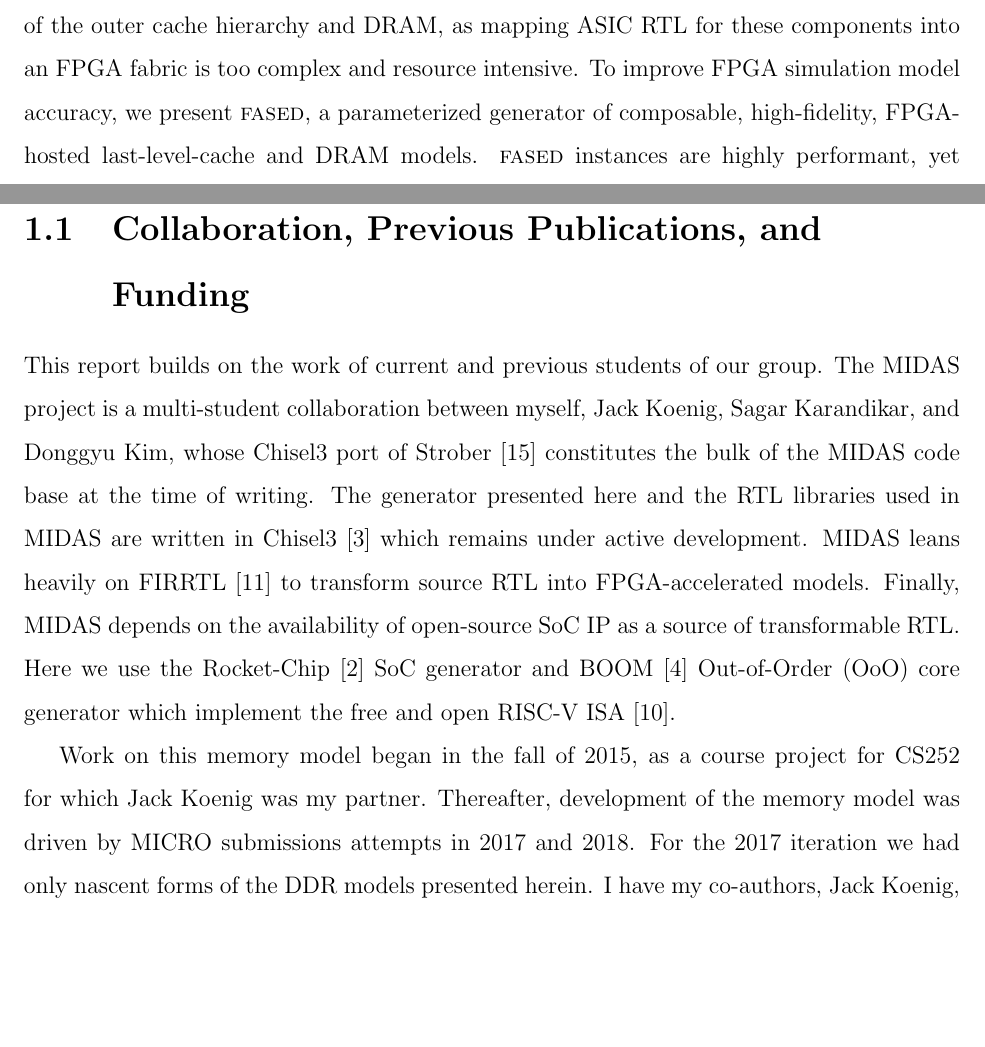
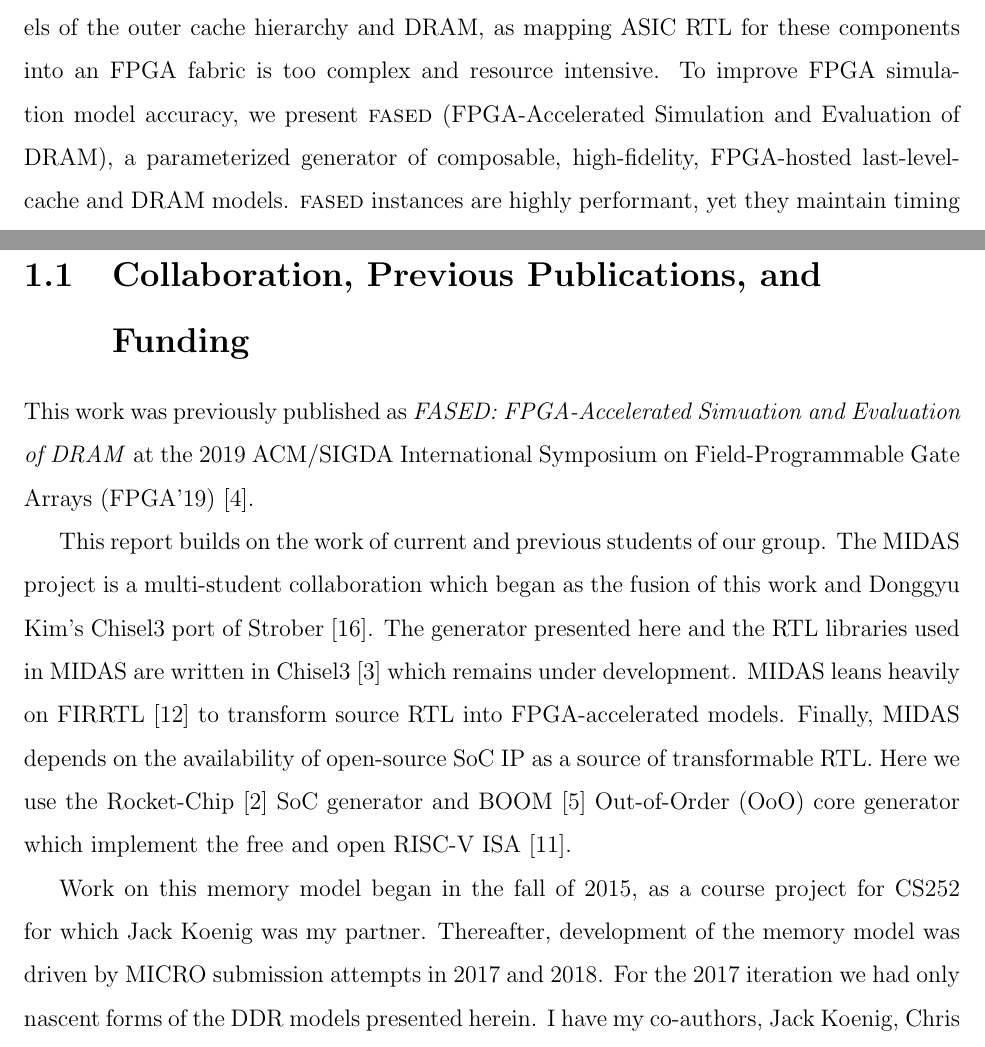
Before and after one commit to davidbiancolin/midas-mem-model-thesis, a LaTeX thesis (midas-mem-model-thesis.tex, which reads refs.bib, tex/abstract.tex, tex/introduction.tex): two parts of pages 8 and 11 of 49 before the commit and two parts of pages 8 and 12 of 51 after it, joined at a grey line, cut so that both start at the same text, the shorter picture padded with empty space. Compiled offline with pdfLaTeX.

Commit message:
Intro edits

```diff
--- a/refs.bib
+++ b/refs.bib
@@ -0,0 +1,6 @@
+@inproceedings{fased,
+ author = {Biancolin, David and Karandikar, Sagar and Kim, Donggyu and Koenig, Jack and Waterman, Andrew and Bachrach, Jonathan and Asanovi\'c, Krste},
+ title = {FASED: FPGA-Accelerated Simulation and Evaluation of DRAM},
+ booktitle = {The 2019 ACM/SIGDA International Symposium on Field-Programmable Gate Arrays (FPGA'19)},
+ series = {FPGA '19},
+ year = {2019},
--- a/tex/abstract.tex
+++ b/tex/abstract.tex
@@ -3,7 +3,7 @@
 the outer cache hierarchy and DRAM, as
 mapping ASIC RTL for these components into an FPGA fabric is too
 complex and resource intensive.  To improve FPGA simulation model
-accuracy, we present \PNAME, a
+accuracy, we present \PNAME~(FPGA-Accelerated Simulation and Evaluation of DRAM), a
 parameterized generator of composable, high-fidelity, FPGA-hosted
 last-level-cache and DRAM models. \PNAME instances are highly
 performant, yet they maintain timing faithfulness independently of the
--- a/tex/introduction.tex
+++ b/tex/introduction.tex
@@ -79,12 +79,15 @@
 
 \section{Collaboration, Previous Publications, and Funding}
 
+This work was previously published as \emph{FASED: FPGA-Accelerated Simuation
+and Evaluation of DRAM} at the 2019 ACM/SIGDA International
+Symposium on Field-Programmable Gate Arrays~(FPGA'19)~\cite{fased}.
+
 This report builds on the work of current and previous students of our group.
-The MIDAS project is a multi-student collaboration between myself, Jack Koenig,
-Sagar Karandikar, and Donggyu Kim, whose Chisel3 port of Strober~\cite{strober}
-constitutes the bulk of the MIDAS code base at the time of writing. The
+The MIDAS project is a multi-student collaboration which began as the fusion of
+this work and Donggyu Kim's Chisel3 port of Strober~\cite{strober}. The
 generator presented here and the RTL libraries used in MIDAS are written in
-Chisel3~\cite{Chisel} which remains under active development. MIDAS leans
+Chisel3~\cite{Chisel} which remains under development. MIDAS leans
 heavily on FIRRTL~\cite{firrtl} to transform source RTL into FPGA-accelerated
 models.  Finally, MIDAS depends on the availability of open-source SoC IP as a
 source of transformable RTL. Here we use the Rocket-Chip~\cite{rocketchip} SoC
@@ -93,6 +96,6 @@
 
 Work on this memory model began in the fall of 2015, as a course project for
 CS252 for which Jack Koenig was my partner. Thereafter, development of the
-memory model was driven by MICRO submissions attempts in 2017 and 2018. For the
+memory model was driven by MICRO submission attempts in 2017 and 2018. For the
 2017 iteration we had only nascent forms of the DDR models presented herein. I
-have my co-authors, Jack Koenig, Chris Celio and especially Martin Maas, who
+have my co-authors, Jack Koenig, Chris Celio, Martin Maas, who
```
Also changed, not shown: midas-mem-model-thesis.tex (+1 -2 lines), refs.bib (8 more changed lines), tex/introduction.tex (9 more changed lines).
